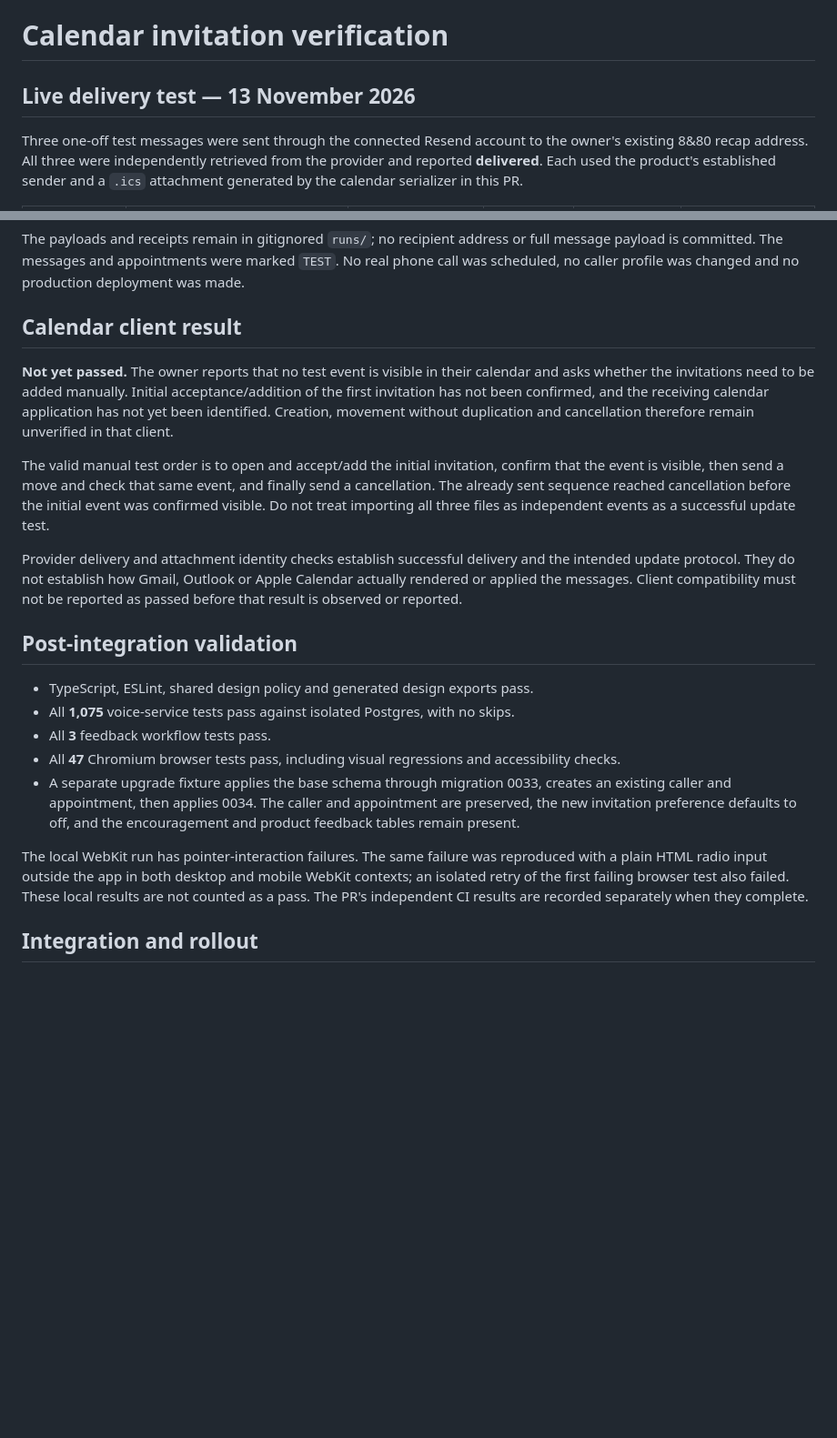
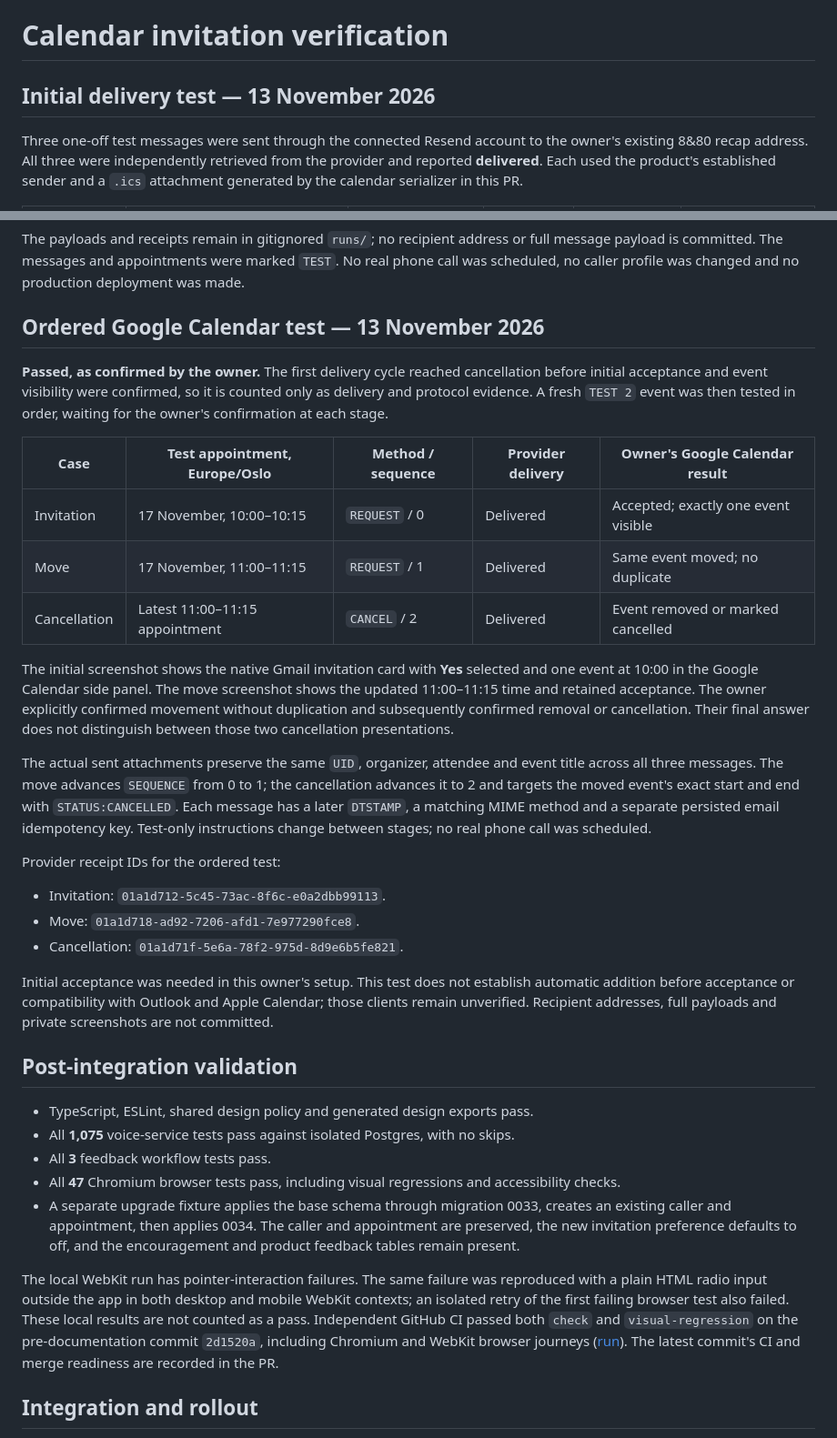
Before and after one commit to Sveisan/8-80, a Markdown page: docs/calendar-invitations-verification.md, 2 parts joined by grey strips. Shown at 91% size. Drawn GitHub-style; blank space fills up the shorter version.

```diff
--- a/docs/calendar-invitations-verification.md
+++ b/docs/calendar-invitations-verification.md
@@ -1,6 +1,6 @@
 # Calendar invitation verification
 
-## Live delivery test — 13 November 2026
+## Initial delivery test — 13 November 2026
 
 Three one-off test messages were sent through the connected Resend account to the
 owner's existing 8&80 recap address. All three were independently retrieved from
@@ -31,24 +31,43 @@ full message payload is committed. The messages and appointments were marked
 `TEST`. No real phone call was scheduled, no caller profile was changed and no
 production deployment was made.
 
-## Calendar client result
+## Ordered Google Calendar test — 13 November 2026
 
-**Not yet passed.** The owner reports that no test event is visible in their
-calendar and asks whether the invitations need to be added manually. Initial
-acceptance/addition of the first invitation has not been confirmed, and the
-receiving calendar application has not yet been identified. Creation, movement
-without duplication and cancellation therefore remain unverified in that client.
+**Passed, as confirmed by the owner.** The first delivery cycle reached
+cancellation before initial acceptance and event visibility were confirmed, so
+it is counted only as delivery and protocol evidence. A fresh `TEST 2` event
+was then tested in order, waiting for the owner's confirmation at each stage.
 
-The valid manual test order is to open and accept/add the initial invitation,
-confirm that the event is visible, then send a move and check that same event,
-and finally send a cancellation. The already sent sequence reached cancellation
-before the initial event was confirmed visible. Do not treat importing all three
-files as independent events as a successful update test.
+| Case | Test appointment, Europe/Oslo | Method / sequence | Provider delivery | Owner's Google Calendar result |
+|---|---|---|---|---|
+| Invitation | 17 November, 10:00–10:15 | `REQUEST` / 0 | Delivered | Accepted; exactly one event visible |
+| Move | 17 November, 11:00–11:15 | `REQUEST` / 1 | Delivered | Same event moved; no duplicate |
+| Cancellation | Latest 11:00–11:15 appointment | `CANCEL` / 2 | Delivered | Event removed or marked cancelled |
 
-Provider delivery and attachment identity checks establish successful delivery
-and the intended update protocol. They do not establish how Gmail, Outlook or
-Apple Calendar actually rendered or applied the messages. Client compatibility
-must not be reported as passed before that result is observed or reported.
+The initial screenshot shows the native Gmail invitation card with **Yes**
+selected and one event at 10:00 in the Google Calendar side panel. The move
+screenshot shows the updated 11:00–11:15 time and retained acceptance. The owner
+explicitly confirmed movement without duplication and subsequently confirmed
+removal or cancellation. Their final answer does not distinguish between those
+two cancellation presentations.
+
+The actual sent attachments preserve the same `UID`, organizer, attendee and
+event title across all three messages. The move advances `SEQUENCE` from 0 to 1;
+the cancellation advances it to 2 and targets the moved event's exact start and
+end with `STATUS:CANCELLED`. Each message has a later `DTSTAMP`, a matching MIME
+method and a separate persisted email idempotency key. Test-only instructions
+change between stages; no real phone call was scheduled.
+
+Provider receipt IDs for the ordered test:
+
+- Invitation: `01a1d712-5c45-73ac-8f6c-e0a2dbb99113`.
+- Move: `01a1d718-ad92-7206-afd1-7e977290fce8`.
+- Cancellation: `01a1d71f-5e6a-78f2-975d-8d9e6b5fe821`.
+
+Initial acceptance was needed in this owner's setup. This test does not
+establish automatic addition before acceptance or compatibility with Outlook
+and Apple Calendar; those clients remain unverified. Recipient addresses,
+full payloads and private screenshots are not committed.
 
 ## Post-integration validation
 
@@ -65,8 +84,11 @@ must not be reported as passed before that result is observed or reported.
 The local WebKit run has pointer-interaction failures. The same failure was
 reproduced with a plain HTML radio input outside the app in both desktop and
 mobile WebKit contexts; an isolated retry of the first failing browser test also
-failed. These local results are not counted as a pass. The PR's independent CI
-results are recorded separately when they complete.
+failed. These local results are not counted as a pass. Independent GitHub CI
+passed both `check` and `visual-regression` on the pre-documentation commit
+`2d1520a`, including Chromium and WebKit browser journeys
+([run](https://github.com/Sveisan/8-80/actions/runs/43517661631)). The latest
+commit's CI and merge readiness are recorded in the PR.
 
 ## Integration and rollout
 
```
Also changed, not shown: README.md (+3 -2 lines).
